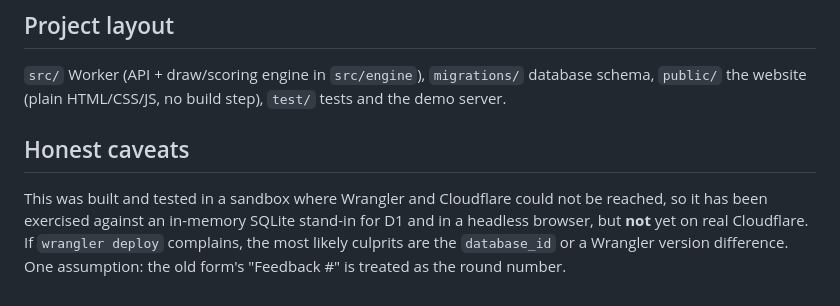
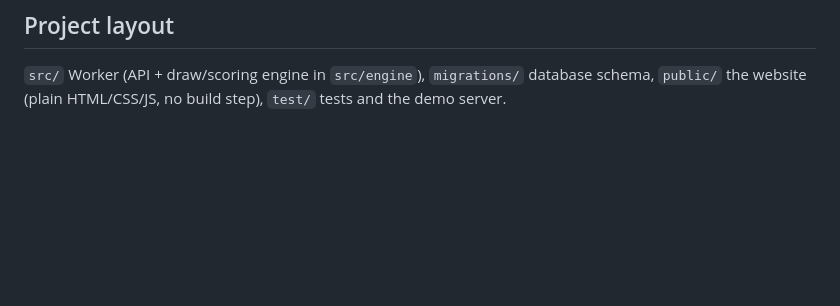
Before and after one commit to debating-AUDS/AUDS_Tab, a Markdown page: README.md, the part around the change. Drawn GitHub-style; blank space fills up the shorter version.

```diff
--- a/README.md
+++ b/README.md
@@ -68,6 +68,3 @@ Workers free: 100,000 requests/day. D1 free: 5 GB, 5 million row reads/day. A to
 
 ## Project layout
 `src/` Worker (API + draw/scoring engine in `src/engine`), `migrations/` database schema, `public/` the website (plain HTML/CSS/JS, no build step), `test/` tests and the demo server.
-
-## Honest caveats
-This was built and tested in a sandbox where Wrangler and Cloudflare could not be reached, so it has been exercised against an in-memory SQLite stand-in for D1 and in a headless browser, but **not** yet on real Cloudflare. If `wrangler deploy` complains, the most likely culprits are the `database_id` or a Wrangler version difference. One assumption: the old form's "Feedback #" is treated as the round number.
```
